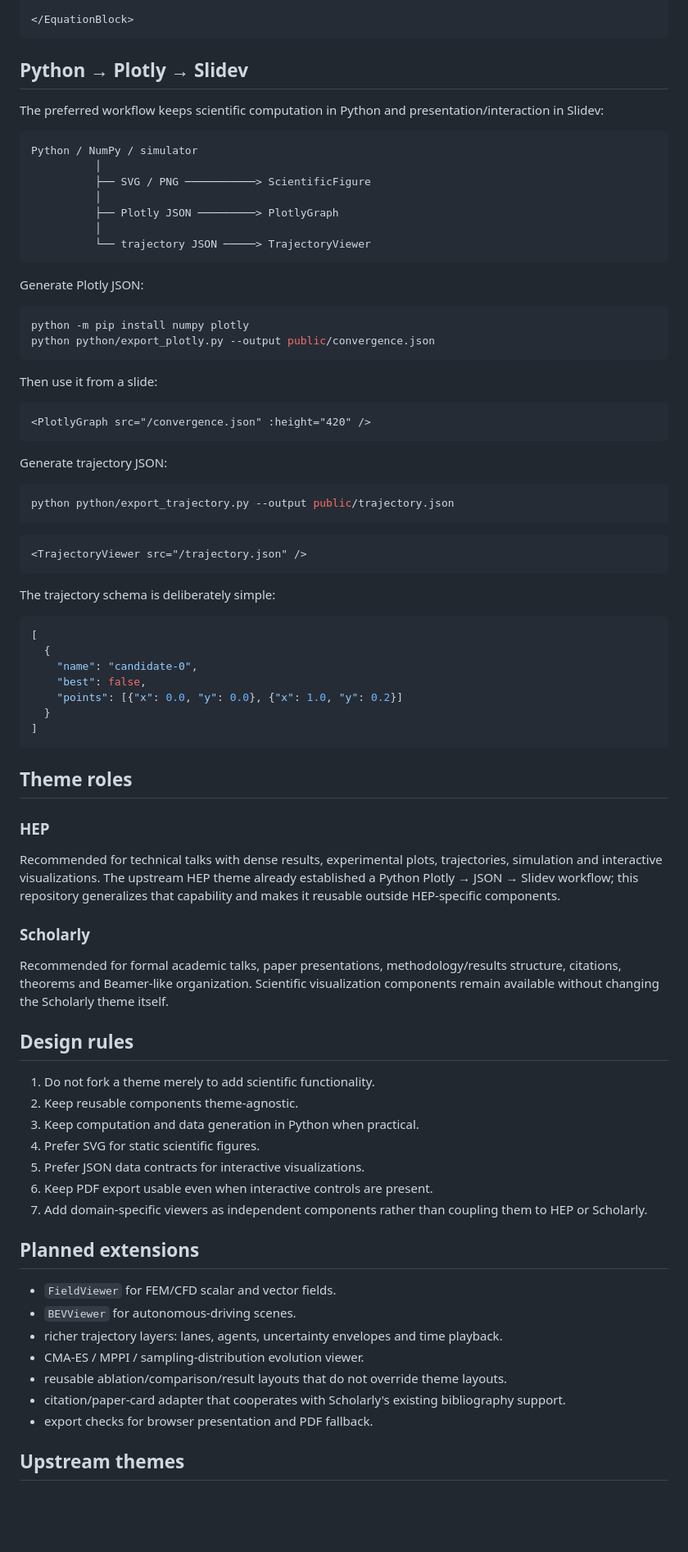
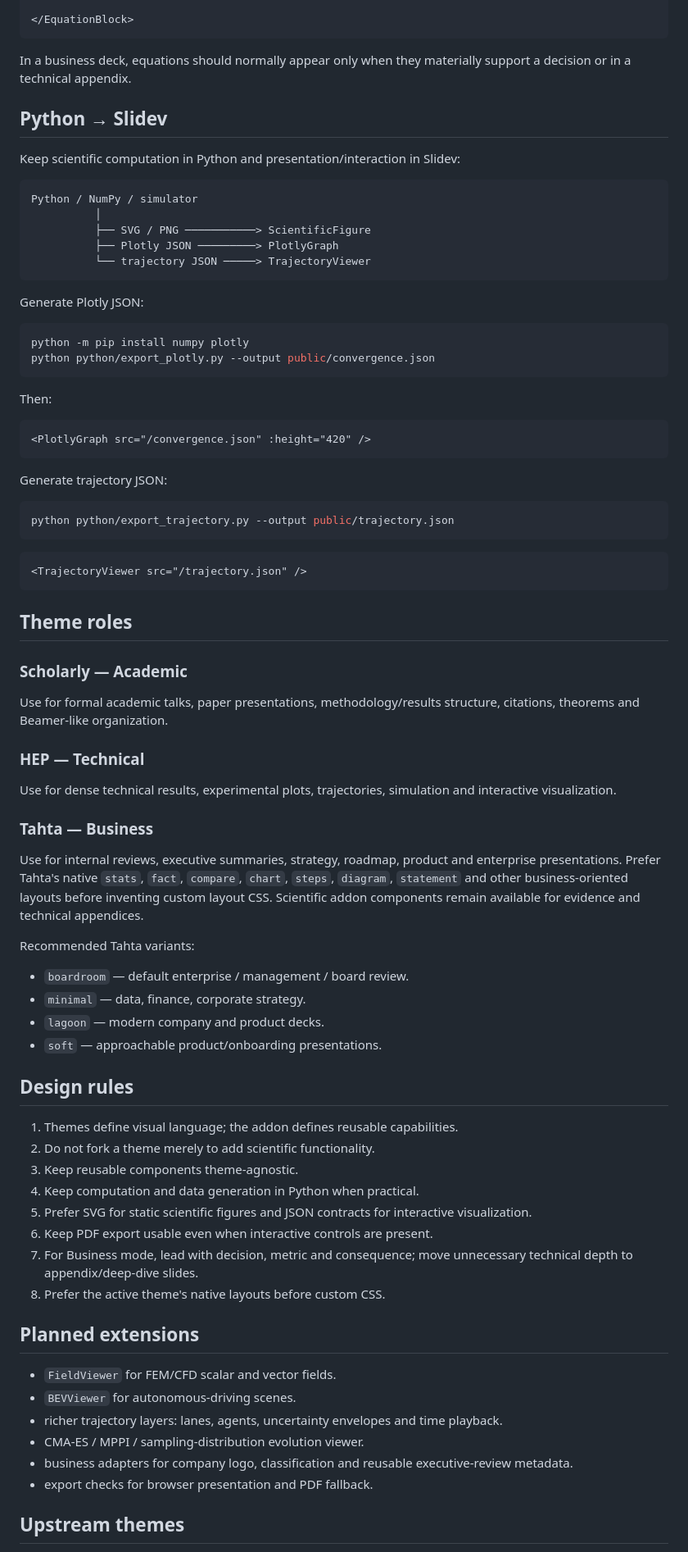
Before and after one commit to feiyushaw/slidev-studio, a Markdown page: README.md, the part around one of its changes. Shown at 82% size. Rendered like a GitHub page; blank space fills up the shorter version.

````diff
--- a/README.md
+++ b/README.md
@@ -69,17 +91,17 @@ $$
 </EquationBlock>
 ```
 
-## Python → Plotly → Slidev
+In a business deck, equations should normally appear only when they materially support a decision or in a technical appendix.
 
-The preferred workflow keeps scientific computation in Python and presentation/interaction in Slidev:
+## Python → Slidev
+
+Keep scientific computation in Python and presentation/interaction in Slidev:
 
 ```text
 Python / NumPy / simulator
           │
           ├── SVG / PNG ───────────> ScientificFigure
-          │
           ├── Plotly JSON ─────────> PlotlyGraph
-          │
           └── trajectory JSON ─────> TrajectoryViewer
 ```
 
@@ -90,7 +112,7 @@ python -m pip install numpy plotly
 python python/export_plotly.py --output public/convergence.json
 ```
 
-Then use it from a slide:
+Then:
 
 ```html
 <PlotlyGraph src="/convergence.json" :height="420" />
@@ -106,37 +128,37 @@ python python/export_trajectory.py --output public/trajectory.json
 <TrajectoryViewer src="/trajectory.json" />
 ```
 
-The trajectory schema is deliberately simple:
-
-```json
-[
-  {
-    "name": "candidate-0",
-    "best": false,
-    "points": [{"x": 0.0, "y": 0.0}, {"x": 1.0, "y": 0.2}]
-  }
-]
-```
-
 ## Theme roles
 
-### HEP
+### Scholarly — Academic
 
-Recommended for technical talks with dense results, experimental plots, trajectories, simulation and interactive visualizations. The upstream HEP theme already established a Python Plotly → JSON → Slidev workflow; this repository generalizes that capability and makes it reusable outside HEP-specific components.
+Use for formal academic talks, paper presentations, methodology/results structure, citations, theorems and Beamer-like organization.
 
-### Scholarly
+### HEP — Technical
 
-Recommended for formal academic talks, paper presentations, methodology/results structure, citations, theorems and Beamer-like organization. Scientific visualization components remain available without changing the Scholarly theme itself.
+Use for dense technical results, experimental plots, trajectories, simulation and interactive visualization.
+
+### Tahta — Business
+
+Use for internal reviews, executive summaries, strategy, roadmap, product and enterprise presentations. Prefer Tahta's native `stats`, `fact`, `compare`, `chart`, `steps`, `diagram`, `statement` and other business-oriented layouts before inventing custom layout CSS. Scientific addon components remain available for evidence and technical appendices.
+
+Recommended Tahta variants:
+
+- `boardroom` — default enterprise / management / board review.
+- `minimal` — data, finance, corporate strategy.
+- `lagoon` — modern company and product decks.
+- `soft` — approachable product/onboarding presentations.
 
 ## Design rules
 
-1. Do not fork a theme merely to add scientific functionality.
-2. Keep reusable components theme-agnostic.
-3. Keep computation and data generation in Python when practical.
-4. Prefer SVG for static scientific figures.
-5. Prefer JSON data contracts for interactive visualizations.
+1. Themes define visual language; the addon defines reusable capabilities.
+2. Do not fork a theme merely to add scientific functionality.
+3. Keep reusable components theme-agnostic.
+4. Keep computation and data generation in Python when practical.
+5. Prefer SVG for static scientific figures and JSON contracts for interactive visualization.
 6. Keep PDF export usable even when interactive controls are present.
-7. Add domain-specific viewers as independent components rather than coupling them to HEP or Scholarly.
+7. For Business mode, lead with decision, metric and consequence; move unnecessary technical depth to appendix/deep-dive slides.
+8. Prefer the active theme's native layouts before custom CSS.
 
 ## Planned extensions
 
@@ -144,8 +166,7 @@ Recommended for formal academic talks, paper presentations, methodology/results
 - `BEVViewer` for autonomous-driving scenes.
 - richer trajectory layers: lanes, agents, uncertainty envelopes and time playback.
 - CMA-ES / MPPI / sampling-distribution evolution viewer.
-- reusable ablation/comparison/result layouts that do not override theme layouts.
-- citation/paper-card adapter that cooperates with Scholarly's existing bibliography support.
+- business adapters for company logo, classification and reusable executive-review metadata.
 - export checks for browser presentation and PDF fallback.
 
 ## Upstream themes
````
Also changed, not shown: other parts of README.md (+42 -19 lines).
